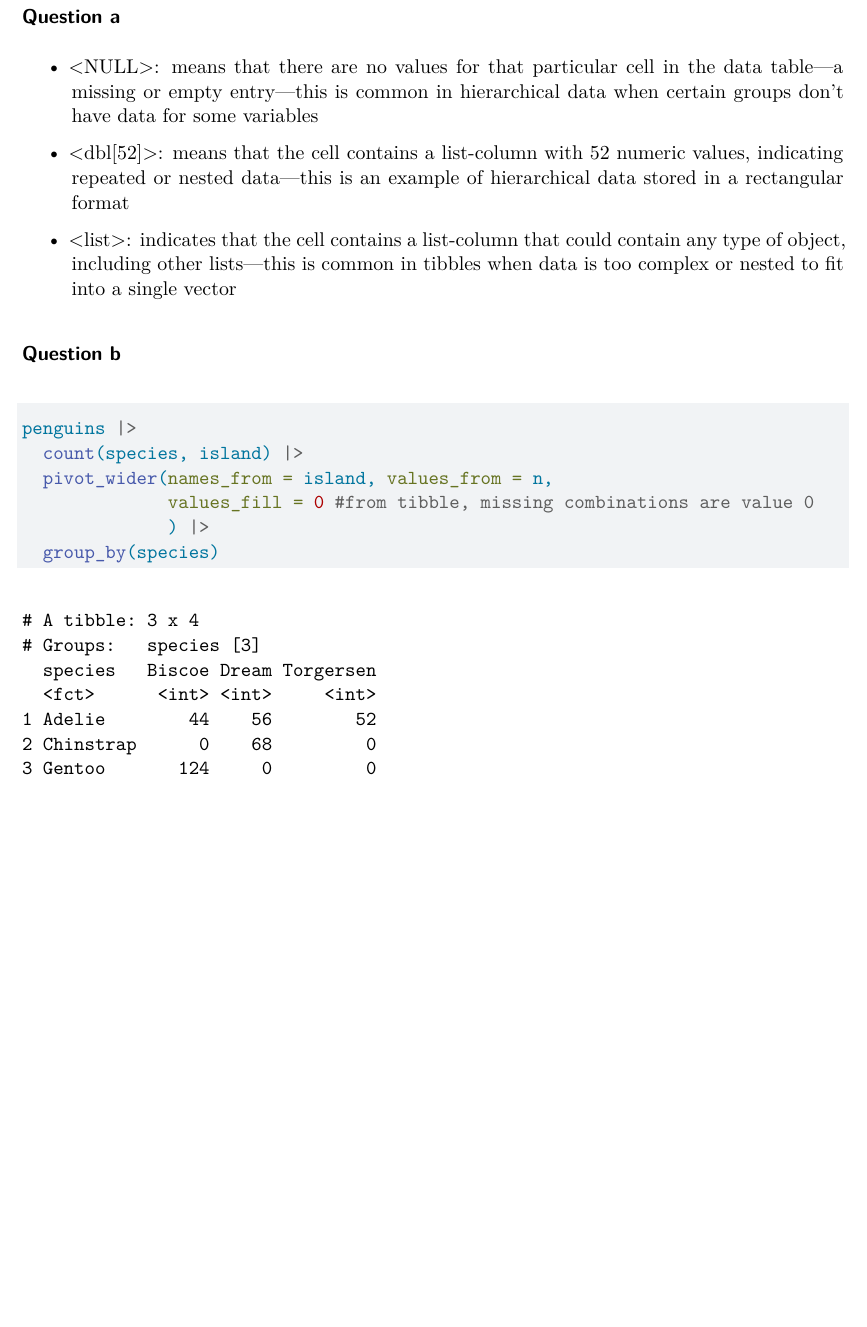
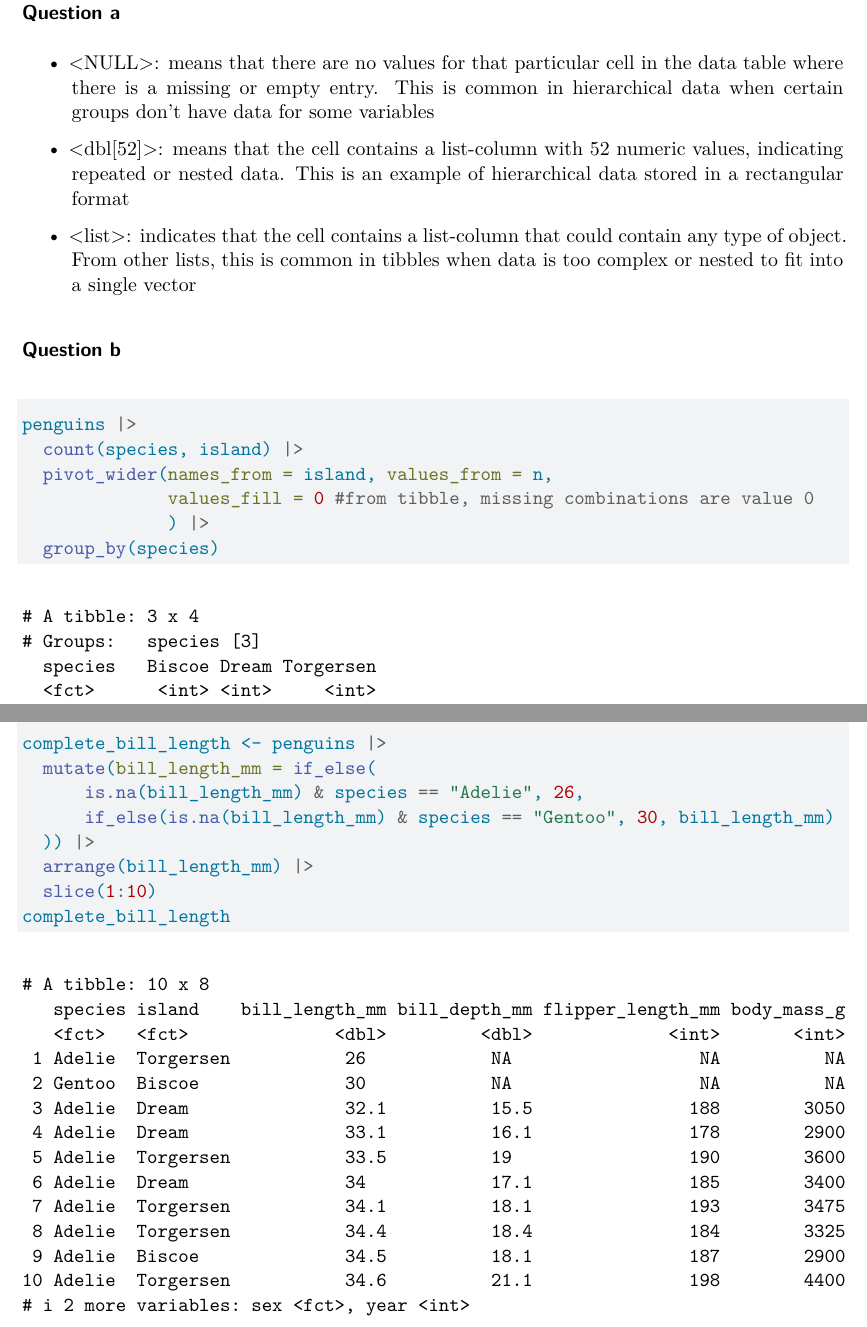
Before and after one commit to Harriscal/Homework3, a Quarto document (Homework3.qmd): part of page 6 of 6 before the commit and two parts of pages 6 and 7 of 7 after it, the two joined at a grey line, cut so that both start at the same text, the shorter picture padded with empty space. Rendered offline with R 4.5, knitr and Pandoc in place of Quarto, then LaTeX, with nearby package versions.

Commit message:
Completing Task 4

````diff
--- a/Homework3.qmd
+++ b/Homework3.qmd
@@ -104,11 +105,11 @@ From the tibble above, player **Jusuf Nurkic** scored more on average at home th
 
 ### Question a
 
--   \<NULL\>: means that there are no values for that particular cell in the data table—a missing or empty entry—this is common in hierarchical data when certain groups don’t have data for some variables
+-   \<NULL\>: means that there are no values for that particular cell in the data table where there is a missing or empty entry. This is common in hierarchical data when certain groups don’t have data for some variables
 
--   \<dbl[52]\>: means that the cell contains a list-column with 52 numeric values, indicating repeated or nested data—this is an example of hierarchical data stored in a rectangular format
+-   \<dbl[52]\>: means that the cell contains a list-column with 52 numeric values, indicating repeated or nested data. This is an example of hierarchical data stored in a rectangular format
 
--   \<list\>: indicates that the cell contains a list-column that could contain any type of object, including other lists—this is common in tibbles when data is too complex or nested to fit into a single vector
+-   \<list\>: indicates that the cell contains a list-column that could contain any type of object. From other lists, this is common in tibbles when data is too complex or nested to fit into a single vector
 
 ### Question b
 
@@ -120,3 +121,17 @@ penguins |>
               ) |>
   group_by(species)
 ```
+
+\newpage
+
+## Task 4
+```{r Q4}
+complete_bill_length <- penguins |>
+  mutate(bill_length_mm = if_else(
+      is.na(bill_length_mm) & species == "Adelie", 26,
+      if_else(is.na(bill_length_mm) & species == "Gentoo", 30, bill_length_mm)
+  )) |>
+  arrange(bill_length_mm) |>
+  slice(1:10)
+complete_bill_length
+```
````
Also changed, not shown: Homework3.pdf, Homework3.qmd (3 more changed lines).
